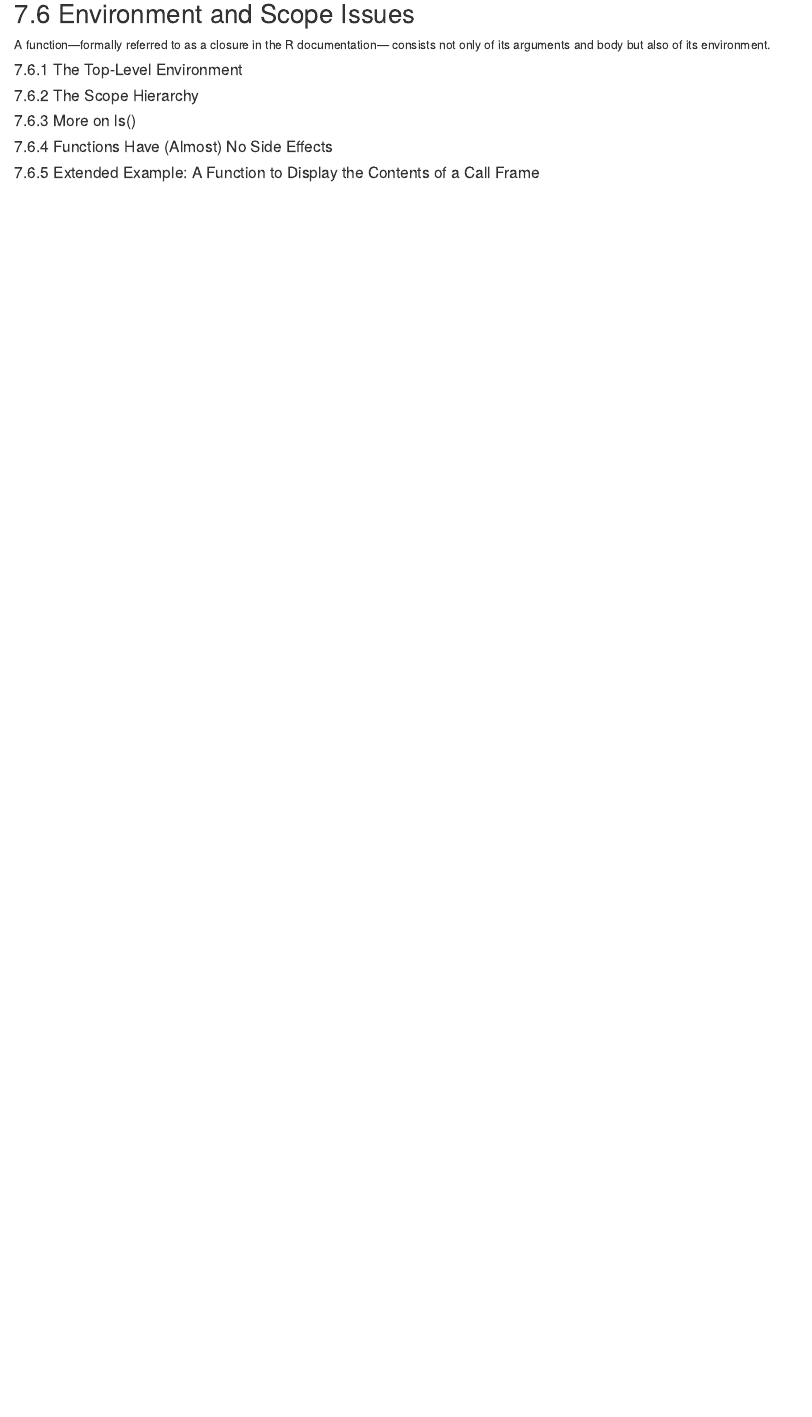
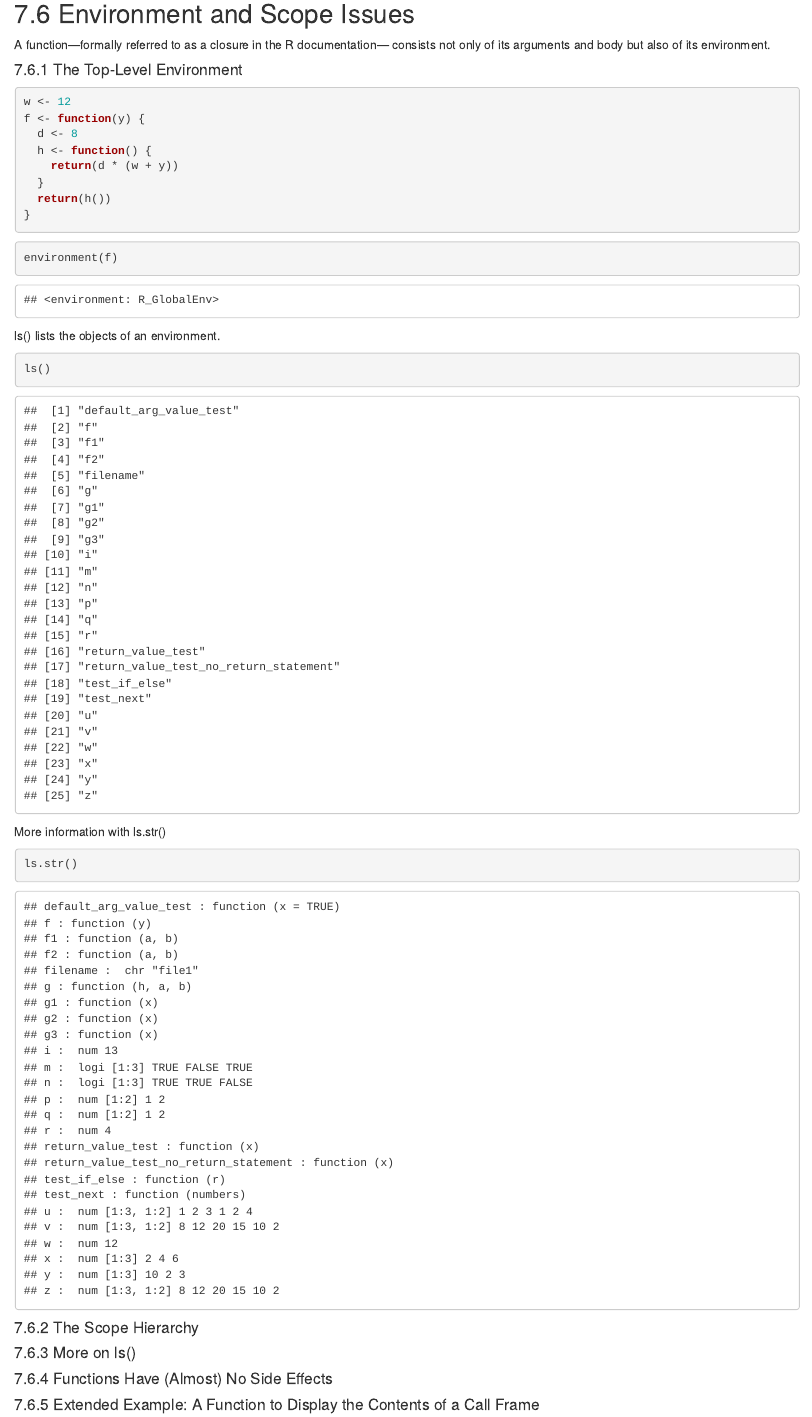
Before and after one commit to DoosanJung/r_stan_study, an R Markdown document (r_basics/chap7.Rmd): the page in a window 1100 px wide, from 10730 px down. Rendered offline with R 4.5, knitr and Pandoc, with nearby package versions; some code elsewhere in the file could not run offline.

Commit message:
fix bugs

````diff
--- a/r_basics/chap7.Rmd
+++ b/r_basics/chap7.Rmd
@@ -333,7 +333,28 @@ A function—formally referred to as a closure in the R documentation— consist
 
 #### 7.6.1 The Top-Level Environment
 ```{r}
+w <- 12
+f <- function(y) {
+  d <- 8
+  h <- function() {
+    return(d * (w + y))
+  }
+  return(h())
+}
+```
 
+```{r}
+environment(f)
+```
+
+ls() lists the objects of an environment.
+```{r}
+ls()
+```
+
+More information with ls.str()
+```{r}
+ls.str()
 ```
 
 #### 7.6.2 The Scope Hierarchy
````
Also changed, not shown: 8schools_example/run_first_stan_file_8schools.R (+2 -1 lines), rats_example/run_rats_example.R (+2 -1 lines).
